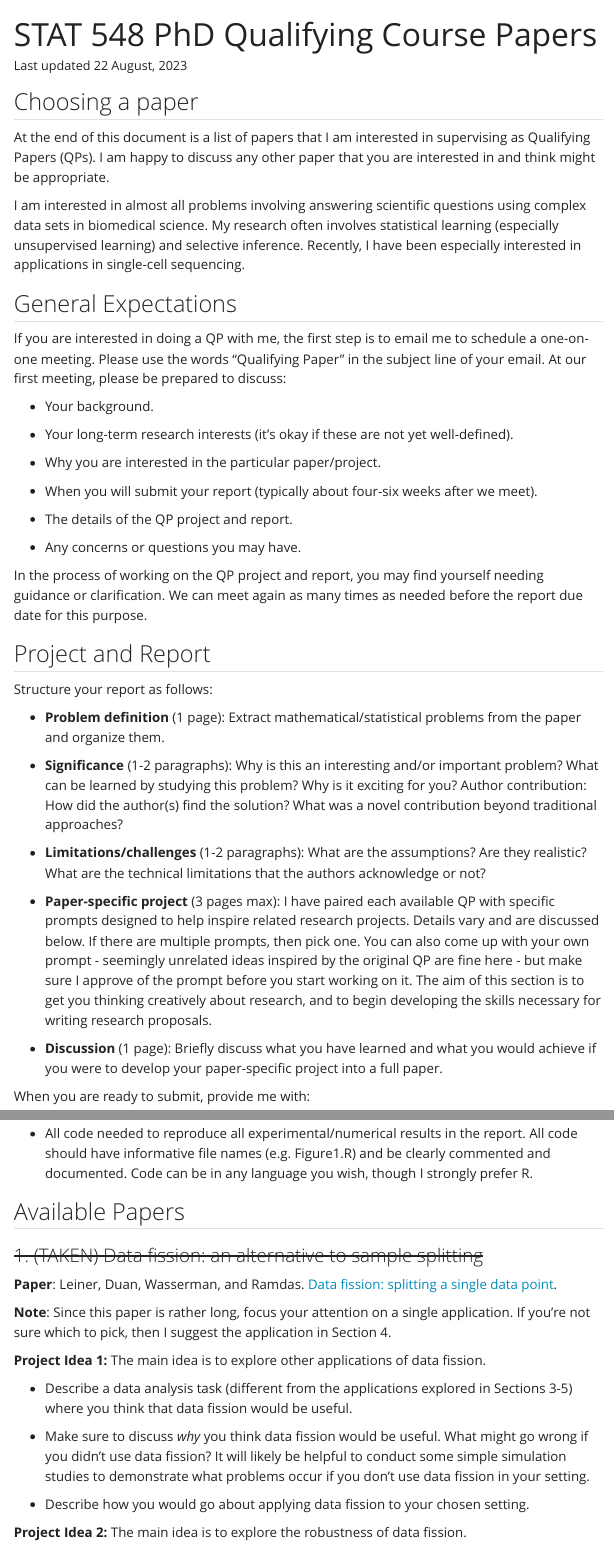
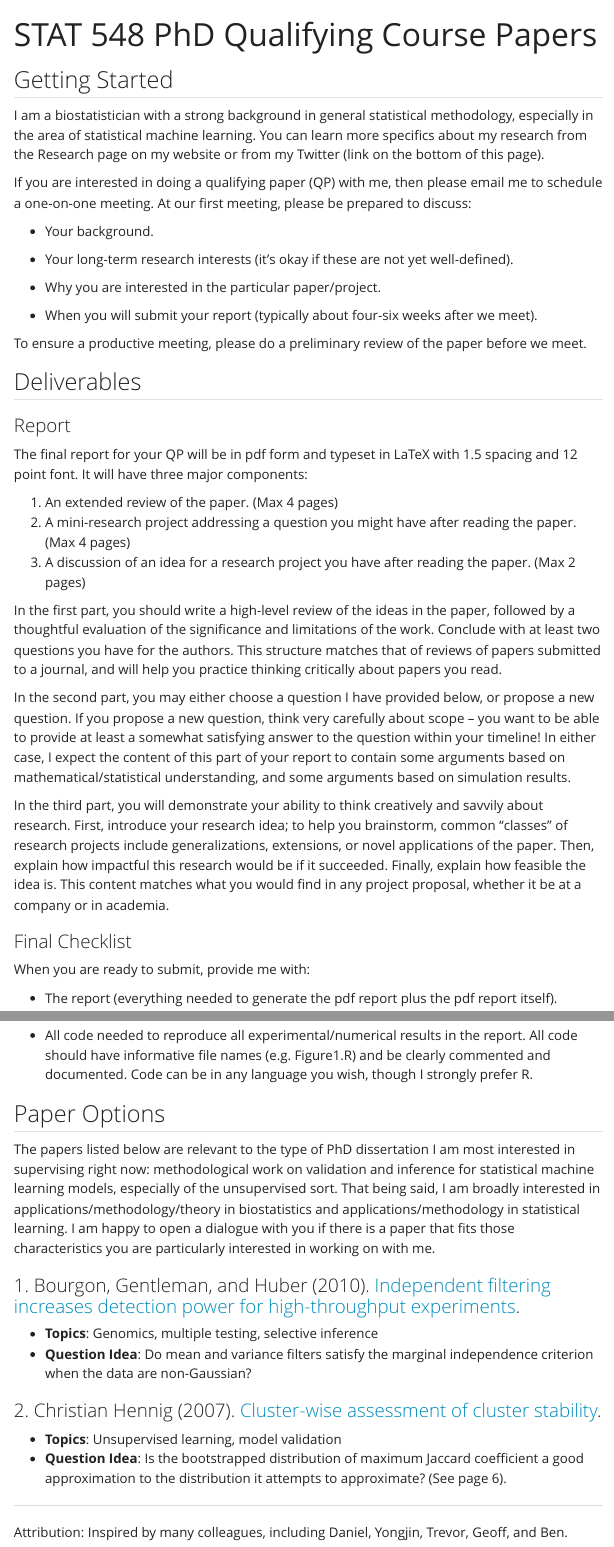
Before and after one commit to lucylgao/lucylgao.github.io, a Quarto document (STAT548.qmd): the page in a window 1100 px wide, from its top, and a second part further down, joined at a grey line. Rendered offline with R 4.5, knitr and Pandoc in place of Quarto, with nearby package versions; menus at the side of the page are left out.

Commit message:
Updating STAT 548

```diff
--- a/STAT548.qmd
+++ b/STAT548.qmd
@@ -1,18 +1,13 @@
 ---
 title: "STAT 548 PhD Qualifying Course Papers"
-date: "Last updated `r format(Sys.time(), '%d %B, %Y')`"
 sidebar: false
 ---
 
-## Choosing a paper
+## Getting Started
 
-At the end of this document is a list of papers that I am interested in supervising as Qualifying Papers (QPs). I am happy to discuss any other paper that you are interested in and think might be appropriate.
+I am a biostatistician with a strong background in general statistical methodology, especially in the area of statistical machine learning. You can learn more specifics about my research from the Research page on my website or from my Twitter (link on the bottom of this page).
 
-I am interested in almost all problems involving answering scientific questions using complex data sets in biomedical science. My research often involves statistical learning (especially unsupervised learning) and selective inference. Recently, I have been especially interested in applications in single-cell sequencing.
-
-## General Expectations
-
-If you are interested in doing a QP with me, the first step is to email me to schedule a one-on-one meeting. Please use the words "Qualifying Paper" in the subject line of your email. At our first meeting, please be prepared to discuss:
+If you are interested in doing a qualifying paper (QP) with me, then please email me to schedule a one-on-one meeting. At our first meeting, please be prepared to discuss:
 
 -   Your background.
 
@@ -22,46 +17,46 @@ If you are interested in doing a QP with me, the first step is to email me to sc
 
 -   When you will submit your report (typically about four-six weeks after we meet).
 
--   The details of the QP project and report.
+To ensure a productive meeting, please do a preliminary review of the paper before we meet.
 
--   Any concerns or questions you may have.
+## Deliverables
 
-In the process of working on the QP project and report, you may find yourself needing guidance or clarification. We can meet again as many times as needed before the report due date for this purpose.
+### Report
 
-## Project and Report
+The final report for your QP will be in pdf form and typeset in LaTeX with 1.5 spacing and 12 point font. It will have three major components:
 
-Structure your report as follows:
+1.  An extended review of the paper. (Max 4 pages)
+2.  A mini-research project addressing a question you might have after reading the paper. (Max 4 pages)
+3.  A discussion of an idea for a research project you have after reading the paper. (Max 2 pages)
 
--   **Problem definition** (1 page): Extract mathematical/statistical problems from the paper and organize them.
+In the first part, you should write a high-level review of the ideas in the paper, followed by a thoughtful evaluation of the significance and limitations of the work. Conclude with at least two questions you have for the authors. This structure matches that of reviews of papers submitted to a journal, and will help you practice thinking critically about papers you read.
 
--   **Significance** (1-2 paragraphs): Why is this an interesting and/or important problem? What can be learned by studying this problem? Why is it exciting for you? Author contribution: How did the author(s) find the solution? What was a novel contribution beyond traditional approaches?
+In the second part, you may either choose a question I have provided below, or propose a new question. If you propose a new question, think very carefully about scope -- you want to be able to provide at least a somewhat satisfying answer to the question within your timeline! In either case, I expect the content of this part of your report to contain some arguments based on mathematical/statistical understanding, and some arguments based on simulation results.
 
--   **Limitations/challenges** (1-2 paragraphs): What are the assumptions? Are they realistic? What are the technical limitations that the authors acknowledge or not?
+In the third part, you will demonstrate your ability to think creatively and savvily about research. First, introduce your research idea; to help you brainstorm, common "classes" of research projects include generalizations, extensions, or novel applications of the paper. Then, explain how impactful this research would be if it succeeded. Finally, explain how feasible the idea is. This content matches what you would find in any project proposal, whether it be at a company or in academia.
 
--   **Paper-specific project** (3 pages max): I have paired each available QP with specific prompts designed to help inspire related research projects. Details vary and are discussed below. If there are multiple prompts, then pick one. You can also come up with your own prompt  - seemingly unrelated ideas inspired by the original QP are fine here - but make sure I approve of the prompt before you start working on it. The aim of this section is to get you thinking creatively about research, and to begin developing the skills necessary for writing research proposals.
-
--   **Discussion** (1 page): Briefly discuss what you have learned and what you would achieve if you were to develop your paper-specific project into a full paper.
+### Final Checklist
 
 When you are ready to submit, provide me with:
 
--   The report in LaTeX (everything needed to generate the pdf report plus the pdf report itself).
+-   The report (everything needed to generate the pdf report plus the pdf report itself).
 
 -   All code needed to reproduce all experimental/numerical results in the report. All code should have informative file names (e.g. Figure1.R) and be clearly commented and documented. Code can be in any language you wish, though I strongly prefer R.
 
-## Available Papers
+## Paper Options
 
-### ~~1. (TAKEN) Data fission: an alternative to sample splitting~~
+The papers listed below are relevant to the type of PhD dissertation I am most interested in supervising right now: methodological work on validation and inference for statistical machine learning models, especially of the unsupervised sort. That being said, I am broadly interested in applications/methodology/theory in biostatistics and applications/methodology in statistical learning. I am happy to open a dialogue with you if there is a paper that fits those characteristics you are particularly interested in working on with me.
 
-**Paper**: Leiner, Duan, Wasserman, and Ramdas. [Data fission: splitting a single data point](https://arxiv.org/abs/2112.11079).
+### 1. Bourgon, Gentleman, and Huber (2010). [Independent filtering increases detection power for high-throughput experiments](https://www.pnas.org/doi/10.1073/pnas.0914005107).
 
-**Note**: Since this paper is rather long, focus your attention on a single application. If you're not sure which to pick, then I suggest the application in Section 4.
+-   **Topics**: Genomics, multiple testing, selective inference
+- **Question Idea**: Do mean and variance filters satisfy the marginal independence criterion when the data are non-Gaussian?
 
-**Project Idea 1:** The main idea is to explore other applications of data fission.
+### 2. Christian Hennig (2007). [Cluster-wise assessment of cluster stability](http://www.homepages.ucl.ac.uk/~ucakche/papers/clusta.pdf).
 
-  -   Describe a data analysis task (different from the applications explored in Sections 3-5) where you think that data fission would be useful.
+-   **Topics**: Unsupervised learning, model validation
+-   **Question Idea**: Is the bootstrapped distribution of maximum Jaccard coefficient a good approximation to the distribution it attempts to approximate? (See page 6).
 
-  -   Make sure to discuss *why* you think data fission would be useful. What might go wrong if you didn't use data fission? It will likely be helpful to conduct some simple simulation studies to demonstrate what problems occur if you don't use data fission in your setting.
+------------------------------------------------------------------------
 
-  -   Describe how you would go about applying data fission to your chosen setting.
-
-**Project Idea 2:** The main idea is to explore the robustness of data fission.
+Attribution: Inspired by many colleagues, including Daniel, Yongjin, Trevor, Geoff, and Ben.
```
Also changed, not shown: STAT548.qmd (45 more changed lines), 5 other files.
